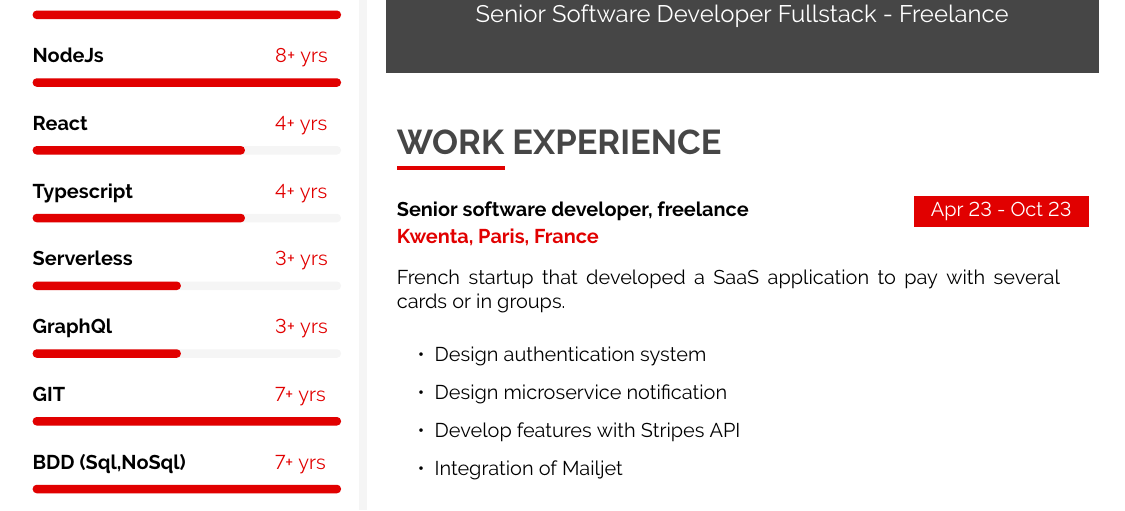
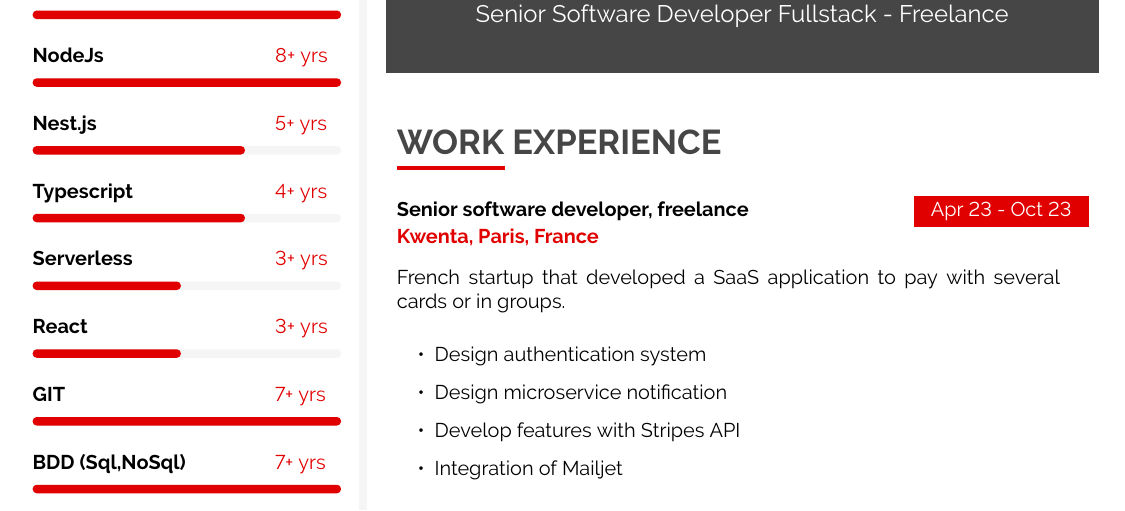
Before and after one commit to Roland29/Roland29, a LaTeX CV (resume/englishResume.tex): part of page 1 of 3, cut so that both start at the same text. Compiled offline with pdfLaTeX.

Commit message:
Update skill with Nest.js

```diff
--- a/resume/englishResume.tex
+++ b/resume/englishResume.tex
@@ -350,13 +350,13 @@
 
             \cvskill{NodeJs} {8+ yrs} {1} \\[-2pt]
 
-            \cvskill{React} {4+ yrs} {0.70} \\[-2pt]
+            \cvskill{Nest.js} {5+ yrs} {0.70} \\[-2pt]
 
             \cvskill{Typescript} {4+ yrs} {0.70} \\[-2pt]
 
             \cvskill{Serverless} {3+ yrs} {0.5} \\[-2pt]
 
-            \cvskill{GraphQl} {3+ yrs} {0.5} \\[-2pt]
+            \cvskill{React} {3+ yrs} {0.5} \\[-2pt]
 
             \cvskill{GIT} {7+ yrs} {1} \\[-2pt]
 
```
Also changed, not shown: resume/out/englishResume.pdf.
